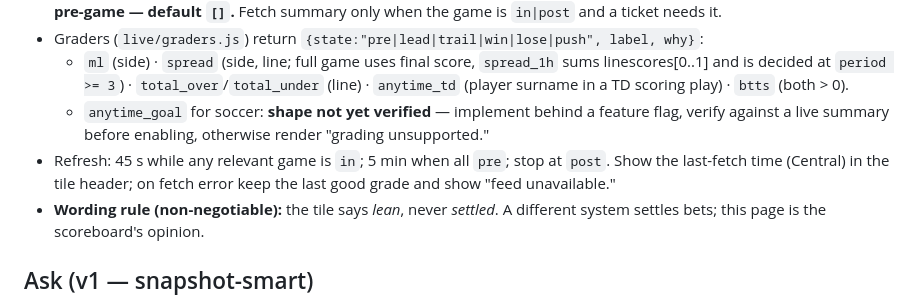
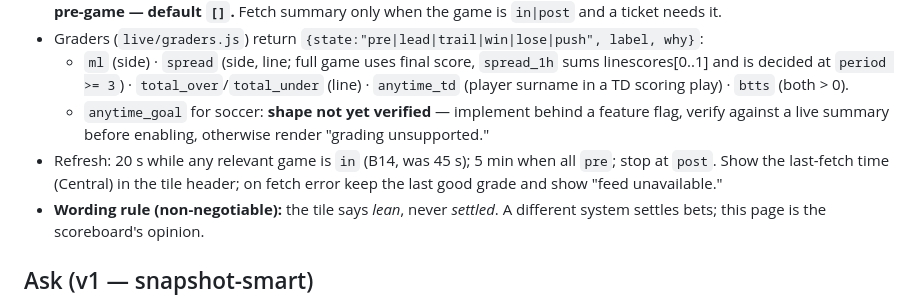
Before and after one commit to mlancourt/the-helm, a Markdown page: CLAUDE.md, the part around one of its changes. Rendered like a GitHub page.

```diff
--- a/CLAUDE.md
+++ b/CLAUDE.md
@@ -162,7 +162,7 @@ Reject anything else with 400 + reason. `build_request` also has a UI entry: in
 - Graders (`live/graders.js`) return `{state:"pre|lead|trail|win|lose|push", label, why}`:
   - `ml` (side) · `spread` (side, line; full game uses final score, `spread_1h` sums linescores[0..1] and is decided at `period >= 3`) · `total_over`/`total_under` (line) · `anytime_td` (player surname in a TD scoring play) · `btts` (both > 0).
   - `anytime_goal` for soccer: **shape not yet verified** — implement behind a feature flag, verify against a live summary before enabling, otherwise render "grading unsupported."
-- Refresh: 45 s while any relevant game is `in`; 5 min when all `pre`; stop at `post`. Show the last-fetch time (Central) in the tile header; on fetch error keep the last good grade and show "feed unavailable."
+- Refresh: 20 s while any relevant game is `in` (B14, was 45 s); 5 min when all `pre`; stop at `post`. Show the last-fetch time (Central) in the tile header; on fetch error keep the last good grade and show "feed unavailable."
 - **Wording rule (non-negotiable):** the tile says *lean*, never *settled*. A different system settles bets; this page is the scoreboard's opinion.
 
 ## Ask (v1 — snapshot-smart)
```
Also changed, not shown: other parts of CLAUDE.md (+3 -1 lines).
